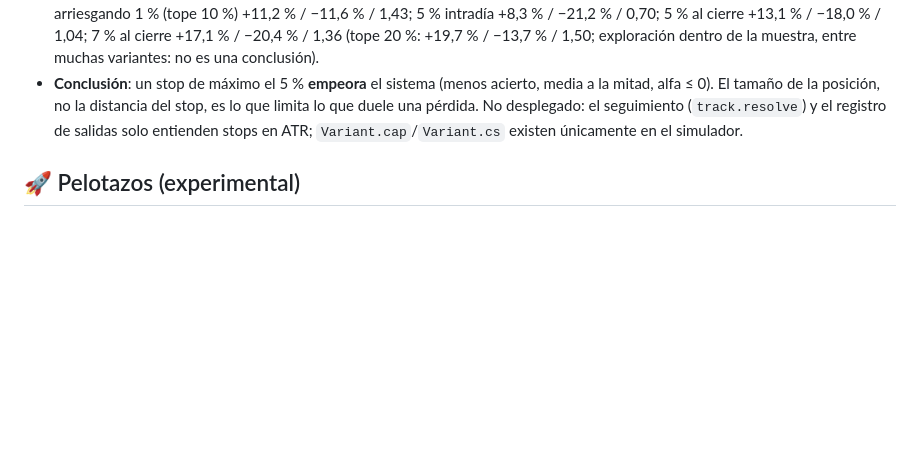
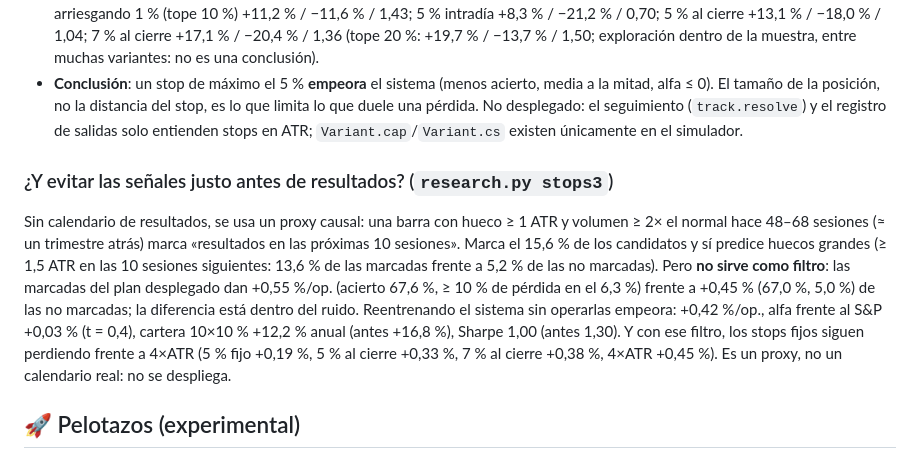
Before and after one commit to Perez849/vpscanner, a Markdown page: README.md, the part around the change. Rendered like a GitHub page; blank space fills up the shorter version.

Commit message:
README: stops3, evitar señales con resultados próximos no ayuda
Co-Authored-By: Claude Sonnet 5.5 <noreply@anthropic.com>
Claude-Session: https://claude.ai/code/session_01ArNeqh2cHYrrQjfaWDiFW9

```diff
--- a/README.md
+++ b/README.md
@@ -224,6 +224,10 @@ Los candidatos tienen ATR ≥ 2,5 %, así que 4×ATR ya es ≥ 10 %: «máximo 5
 - **Cartera con tamaño por riesgo** (sin apalancar, exposición ≤ 100 %): 4×ATR a 10 % fijo +16,2 % / −22,3 % / Sharpe 1,32; 4×ATR arriesgando 1 % (tope 10 %) +11,2 % / −11,6 % / 1,43; 5 % intradía +8,3 % / −21,2 % / 0,70; 5 % al cierre +13,1 % / −18,0 % / 1,04; 7 % al cierre +17,1 % / −20,4 % / 1,36 (tope 20 %: +19,7 % / −13,7 % / 1,50; exploración dentro de la muestra, entre muchas variantes: no es una conclusión).
 - **Conclusión**: un stop de máximo el 5 % **empeora** el sistema (menos acierto, media a la mitad, alfa ≤ 0). El tamaño de la posición, no la distancia del stop, es lo que limita lo que duele una pérdida. No desplegado: el seguimiento (`track.resolve`) y el registro de salidas solo entienden stops en ATR; `Variant.cap`/`Variant.cs` existen únicamente en el simulador.
 
+### ¿Y evitar las señales justo antes de resultados? (`research.py stops3`)
+
+Sin calendario de resultados, se usa un proxy causal: una barra con hueco ≥ 1 ATR y volumen ≥ 2× el normal hace 48–68 sesiones (≈ un trimestre atrás) marca «resultados en las próximas 10 sesiones». Marca el 15,6 % de los candidatos y sí predice huecos grandes (≥ 1,5 ATR en las 10 sesiones siguientes: 13,6 % de las marcadas frente a 5,2 % de las no marcadas). Pero **no sirve como filtro**: las marcadas del plan desplegado dan +0,55 %/op. (acierto 67,6 %, ≥ 10 % de pérdida en el 6,3 %) frente a +0,45 % (67,0 %, 5,0 %) de las no marcadas; la diferencia está dentro del ruido. Reentrenando el sistema sin operarlas empeora: +0,42 %/op., alfa frente al S&P +0,03 % (t = 0,4), cartera 10×10 % +12,2 % anual (antes +16,8 %), Sharpe 1,00 (antes 1,30). Y con ese filtro, los stops fijos siguen perdiendo frente a 4×ATR (5 % fijo +0,19 %, 5 % al cierre +0,33 %, 7 % al cierre +0,38 %, 4×ATR +0,45 %). Es un proxy, no un calendario real: no se despliega.
+
 ## 🚀 Pelotazos (experimental)
 
 Pestaña aparte para operaciones de **cola gruesa**: acierta poco, pero a veces gana mucho. Patrones de fuerza (ruptura de máximos de 55 sesiones con volumen, líder de fuerza relativa que retrocede, contracción de volatilidad…) en EE.UU. grandes/medianas/pequeñas, las 3 mejores por día según la probabilidad de superar +12 %, y salida con **stop de seguimiento de 5×ATR** hasta 60 sesiones, sin objetivo.
```
